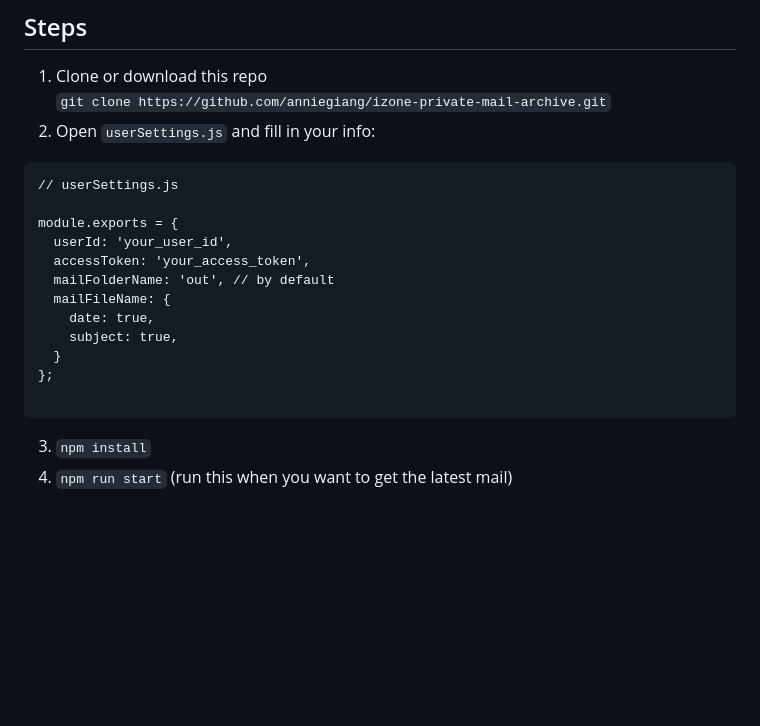
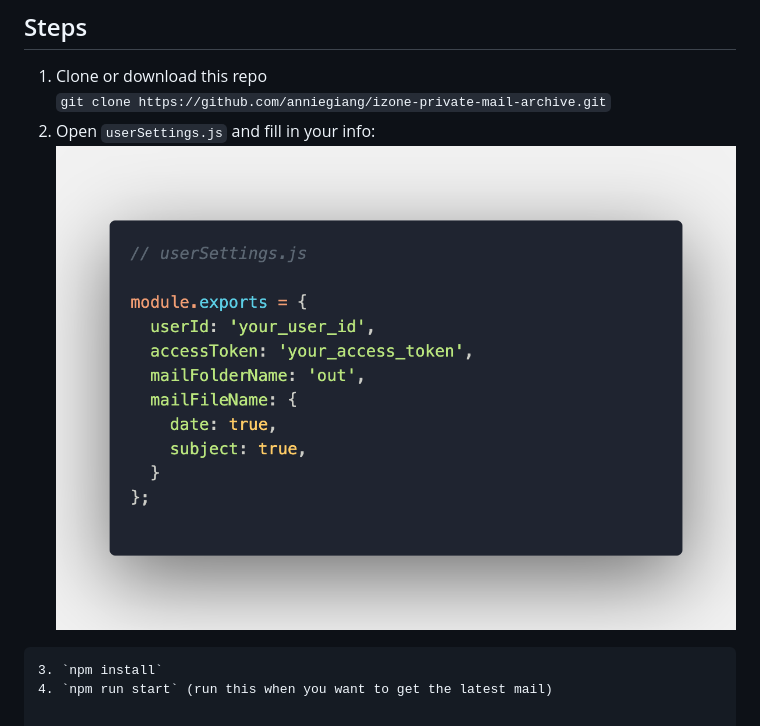
Before and after one commit to anniegiang/izone-private-mail-archive, a Markdown page: README.md, the part around the change. Drawn GitHub-style; pictures changed too: assets/settings-example.png (added); blank space fills up the shorter version.

Commit message:
try pic

````diff
--- a/README.md
+++ b/README.md
@@ -31,20 +31,8 @@ This script fetches every single mail you have ever received from the members yo
 ## Steps
 1. Clone or download this repo <br />
 `git clone https://github.com/anniegiang/izone-private-mail-archive.git`
-2. Open `userSettings.js` and fill in your info:
-```
-// userSettings.js
-
-module.exports = {
-  userId: 'your_user_id',
-  accessToken: 'your_access_token',
-  mailFolderName: 'out', // by default
-  mailFileName: {
-    date: true,
-    subject: true,
-  }
-};
-
+2. Open `userSettings.js` and fill in your info: <br />
+![](assets/settings-example.png)
 ```
 3. `npm install`
 4. `npm run start` (run this when you want to get the latest mail)
````
